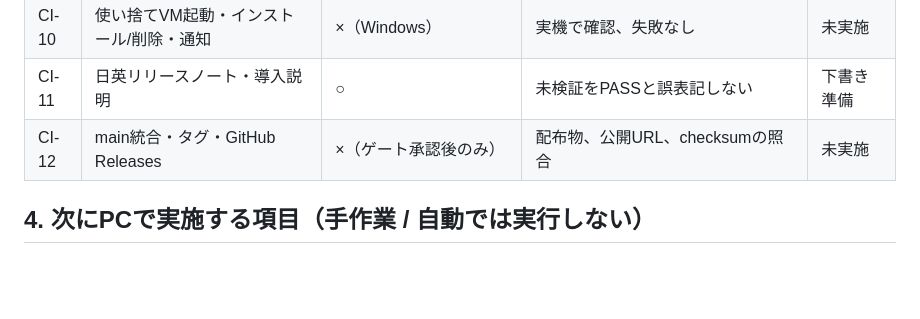
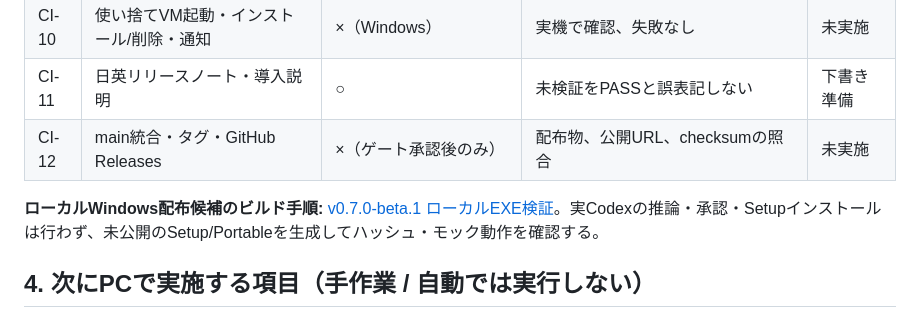
Before and after one commit to morio-23/codex-inventory, a Markdown page: V07_RELEASE_READINESS.ja.md, the part around the change. Rendered like a GitHub page; blank space fills up the shorter version.

Commit message:
docs(v0.7): link local unpublished Windows build guide

```diff
--- a/V07_RELEASE_READINESS.ja.md
+++ b/V07_RELEASE_READINESS.ja.md
@@ -45,6 +45,8 @@ main
 | CI-11 | 日英リリースノート・導入説明 | ○ | 未検証をPASSと誤表記しない | 下書き準備 |
 | CI-12 | main統合・タグ・GitHub Releases | ×（ゲート承認後のみ） | 配布物、公開URL、checksumの照合 | 未実施 |
 
+**ローカルWindows配布候補のビルド手順:** [v0.7.0-beta.1 ローカルEXE検証](V07_LOCAL_BUILD_READINESS.ja.md)。実Codexの推論・承認・Setupインストールは行わず、未公開のSetup/Portableを生成してハッシュ・モック動作を確認する。
+
 ## 4. 次にPCで実施する項目（手作業 / 自動では実行しない）
 
 1. 新しい使い捨てWindows VMを用意し、**ホストの認証・履歴・クラウド同期・共有フォルダーを持ち込まない**。Windows 11 Home上でSandbox非対応の場合は、既存のホスト設定に手を加えず別VMを使う。詳細は [V07_SMOKE_ISOLATION.ja.md](V07_SMOKE_ISOLATION.ja.md)。
```
